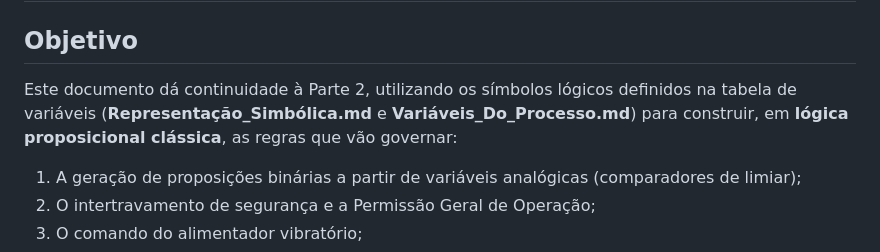
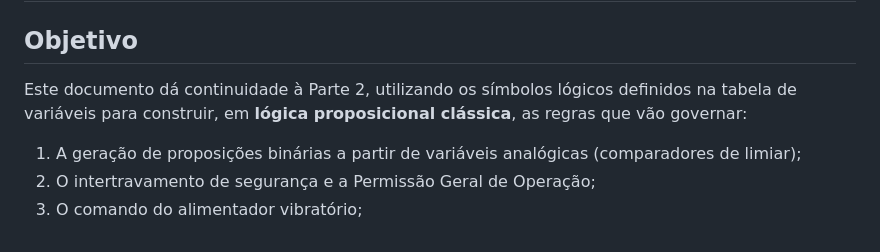
Before and after one commit to felipeconradovidal/SCADA-Core_Automatica_GRUPO4, a Markdown page: etapa-01-logica/02 - Lógica Proposicional.md, the part around the change. Rendered like a GitHub page.

Commit message:
Update objective section to remove file references
Removed reference to specific files in the objective section.

```diff
--- a/etapa-01-logica/02 - Lógica Proposicional.md
+++ b/etapa-01-logica/02 - Lógica Proposicional.md
@@ -4,7 +4,7 @@
 
 ## Objetivo
 
-Este documento dá continuidade à Parte 2, utilizando os símbolos lógicos definidos na tabela de variáveis (**Representação_Simbólica.md** e **Variáveis_Do_Processo.md**) para construir, em **lógica proposicional clássica**, as regras que vão governar:
+Este documento dá continuidade à Parte 2, utilizando os símbolos lógicos definidos na tabela de variáveis para construir, em **lógica proposicional clássica**, as regras que vão governar:
 
 1. A geração de proposições binárias a partir de variáveis analógicas (comparadores de limiar);
 2. O intertravamento de segurança e a Permissão Geral de Operação;
```
